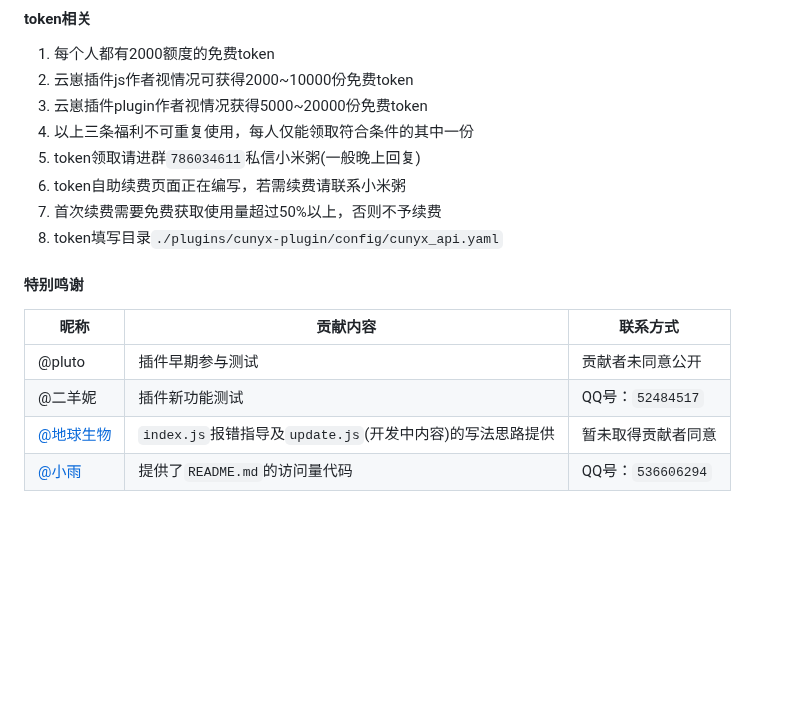
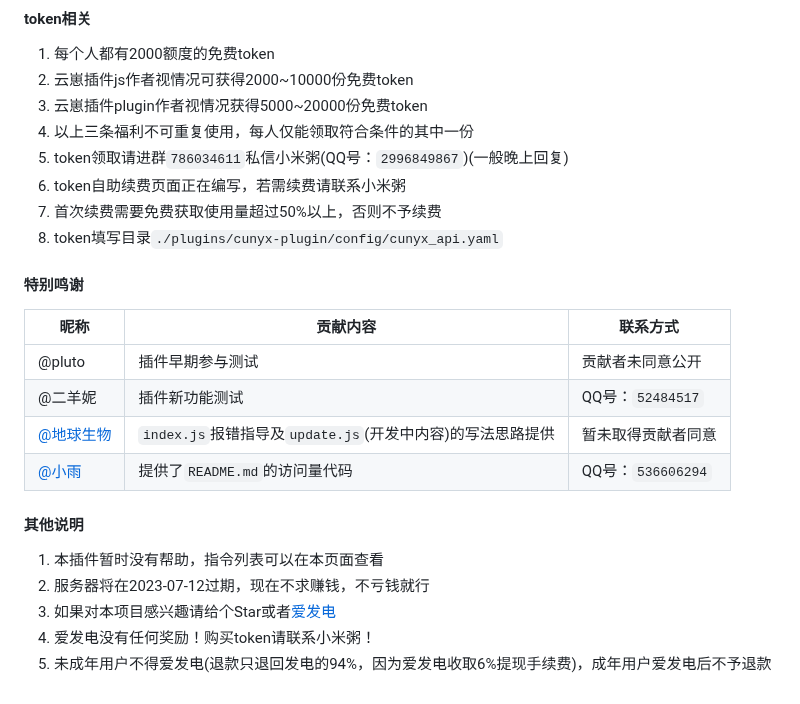
Before and after one commit to cunyx-xiaomizhou/game_cunyx-plugin, a Markdown page: README.md, the part around the change. Rendered like a GitHub page; blank space fills up the shorter version.

Commit message:
update README.md.
Signed-off-by: 寸幼萱 <12395046+cunyx@user.noreply.gitee.com>

```diff
--- a/README.md
+++ b/README.md
@@ -63,7 +63,7 @@ cd ~ && cd Yunzai-Bot && node app
 2.   云崽插件js作者视情况可获得2000~10000份免费token
 3.   云崽插件plugin作者视情况获得5000~20000份免费token
 4.   以上三条福利不可重复使用，每人仅能领取符合条件的其中一份
-5.   token领取请进群`786034611`私信小米粥(一般晚上回复)
+5.   token领取请进群`786034611`私信小米粥(QQ号：`2996849867`)(一般晚上回复)
 6.   token自助续费页面正在编写，若需续费请联系小米粥
 7.   首次续费需要免费获取使用量超过50%以上，否则不予续费
 8.   token填写目录`./plugins/cunyx-plugin/config/cunyx_api.yaml`
@@ -75,3 +75,10 @@ cd ~ && cd Yunzai-Bot && node app
 |@二羊妮|插件新功能测试|QQ号：`52484517`|
 | [@地球生物](https://gitee.com/jiang-zhitao-1)|`index.js`报错指导及`update.js`(开发中内容)的写法思路提供|暂未取得贡献者同意|
 | [@小雨](https://gitee.com/SHIKEAIXY)|提供了`README.md`的访问量代码|QQ号：`536606294`|
+
+#### 其他说明
+1.   本插件暂时没有帮助，指令列表可以在本页面查看
+2.   服务器将在2023-07-12过期，现在不求赚钱，不亏钱就行
+3.   如果对本项目感兴趣请给个Star或者[爱发电](https://afdian.net/woxmz)
+4.   爱发电没有任何奖励！购买token请联系小米粥！
+5.   未成年用户不得爱发电(退款只退回发电的94%，因为爱发电收取6%提现手续费)，成年用户爱发电后不予退款
```
